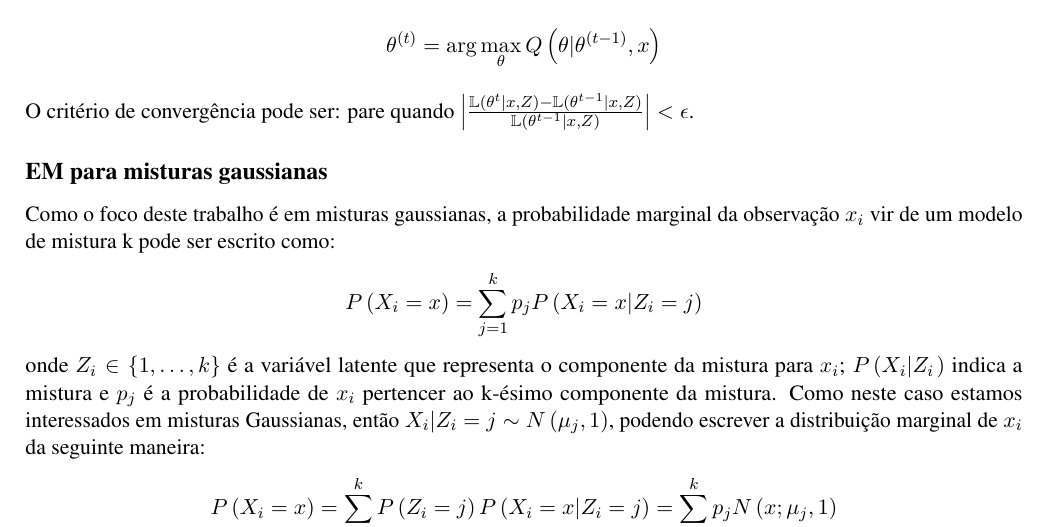
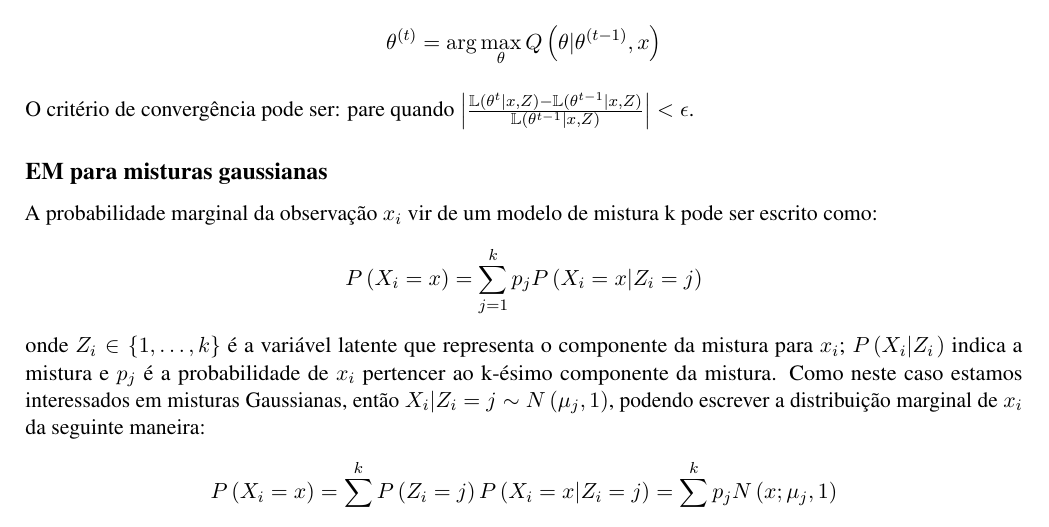
Before and after one commit to victordalla/Trabalho_Comp, an R Markdown document (relatorio.Rmd): part of page 3 of 6, cut so that both start at the same text. Rendered offline with R 4.5, knitr and Pandoc, then LaTeX, with nearby package versions; some code elsewhere in the file could not run offline.

```diff
--- a/relatorio.Rmd
+++ b/relatorio.Rmd
@@ -134,7 +134,7 @@
 
 ## EM para misturas gaussianas
 
-Como o foco deste trabalho é em misturas gaussianas, a probabilidade marginal da observação $x_i$ vir de um modelo de mistura k pode ser escrito como:
+A probabilidade marginal da observação $x_i$ vir de um modelo de mistura k pode ser escrito como:
 $$
 P\left(X_{i}=x\right)=\sum_{j=1}^{k} p_{j} P\left(X_{i}=x | Z_{i}=j\right)
 $$
```
